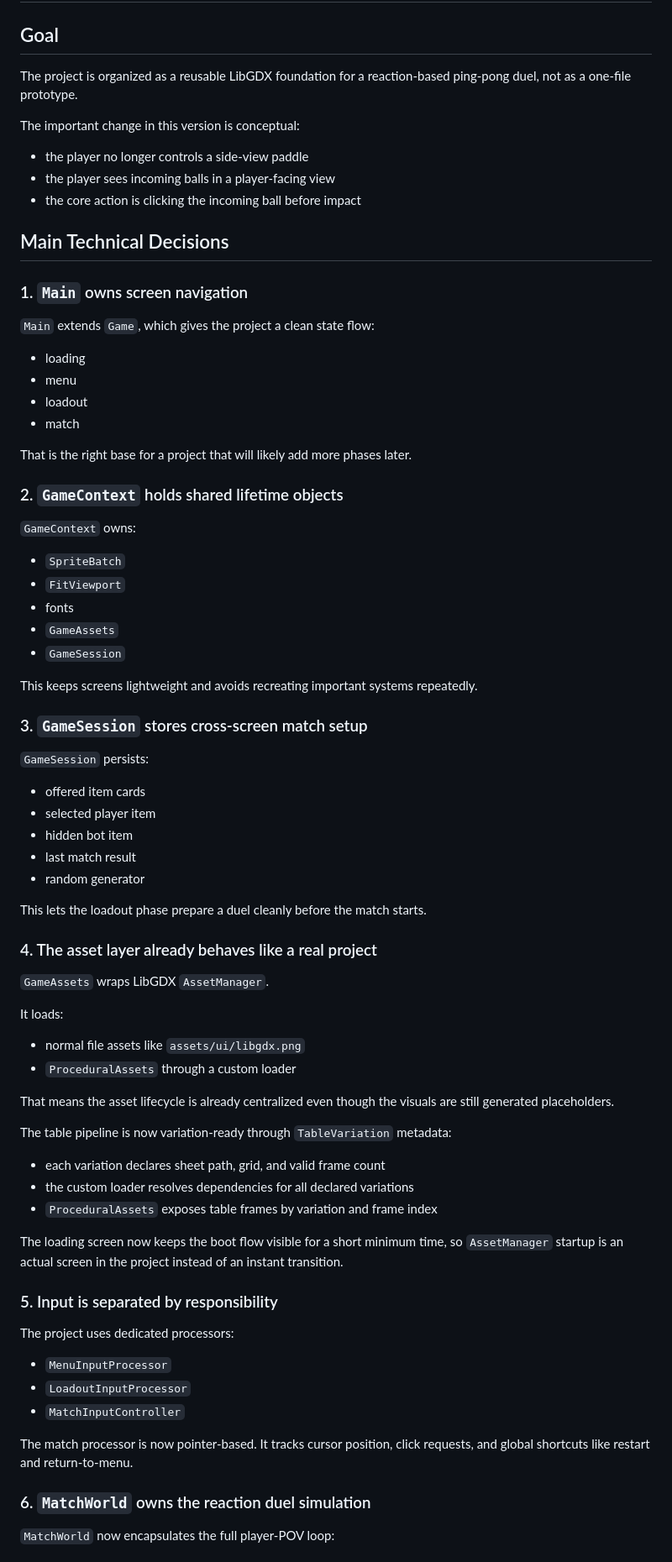
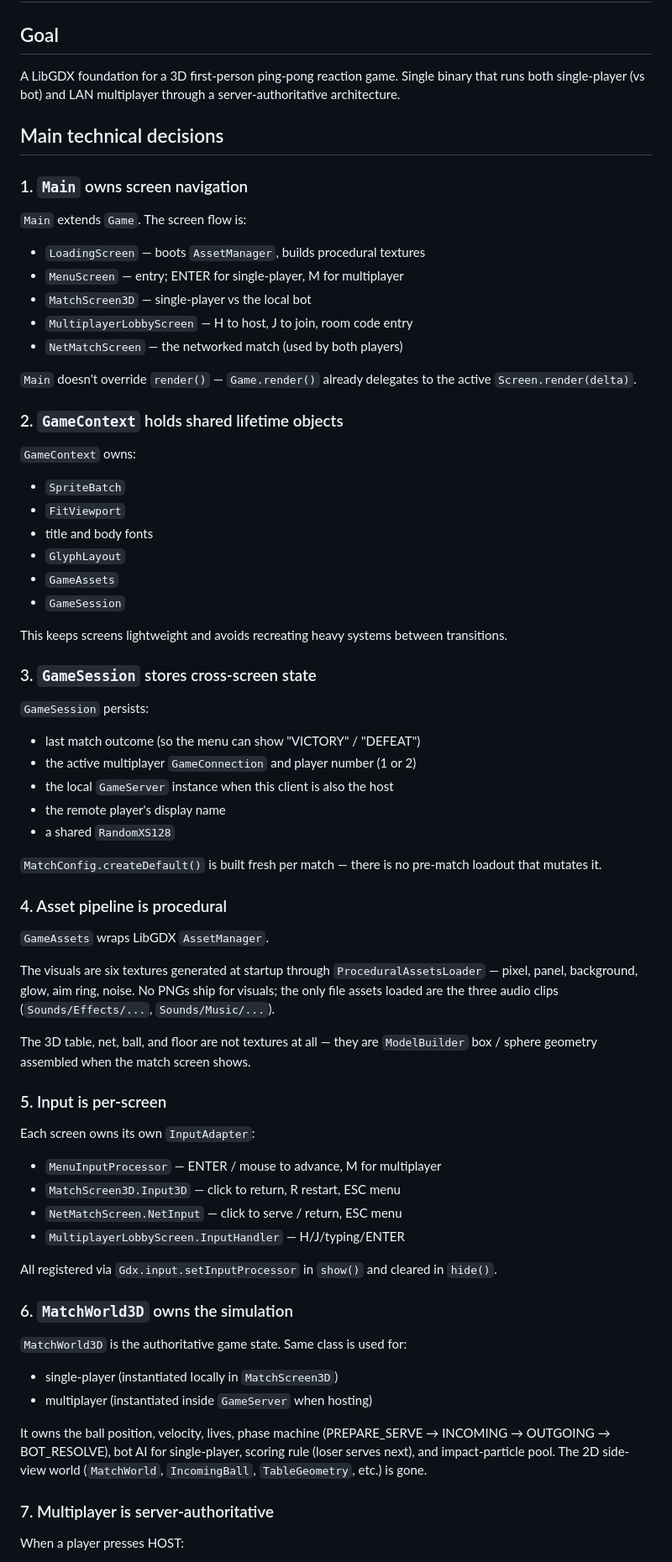
Before and after one commit to PedroI1S/PingPongGame, a Markdown page: docs/architecture.md, the part around one of its changes. Shown at 84% size. Rendered like a GitHub page.

```diff
--- a/docs/architecture.md
+++ b/docs/architecture.md
@@ -2,26 +2,24 @@
 
 ## Goal
 
-The project is organized as a reusable LibGDX foundation for a reaction-based ping-pong duel, not as a one-file prototype.
+A LibGDX foundation for a 3D first-person ping-pong reaction game.
+Single binary that runs both single-player (vs bot) and LAN multiplayer
+through a server-authoritative architecture.
 
-The important change in this version is conceptual:
-
-- the player no longer controls a side-view paddle
-- the player sees incoming balls in a player-facing view
-- the core action is clicking the incoming ball before impact
-
-## Main Technical Decisions
+## Main technical decisions
 
 ### 1. `Main` owns screen navigation
 
-`Main` extends `Game`, which gives the project a clean state flow:
+`Main` extends `Game`. The screen flow is:
 
-- loading
-- menu
-- loadout
-- match
+- `LoadingScreen` — boots `AssetManager`, builds procedural textures
+- `MenuScreen` — entry; ENTER for single-player, M for multiplayer
+- `MatchScreen3D` — single-player vs the local bot
+- `MultiplayerLobbyScreen` — H to host, J to join, room code entry
+- `NetMatchScreen` — the networked match (used by both players)
 
-That is the right base for a project that will likely add more phases later.
+`Main` doesn't override `render()` — `Game.render()` already delegates to
+the active `Screen.render(delta)`.
 
 ### 2. `GameContext` holds shared lifetime objects
 
@@ -29,54 +27,66 @@ That is the right base for a project that will likely add more phases later.
 
 - `SpriteBatch`
 - `FitViewport`
-- fonts
+- title and body fonts
+- `GlyphLayout`
 - `GameAssets`
 - `GameSession`
 
-This keeps screens lightweight and avoids recreating important systems repeatedly.
+This keeps screens lightweight and avoids recreating heavy systems
+between transitions.
 
-### 3. `GameSession` stores cross-screen match setup
+### 3. `GameSession` stores cross-screen state
 
 `GameSession` persists:
 
-- offered item cards
-- selected player item
-- hidden bot item
-- last match result
-- random generator
+- last match outcome (so the menu can show "VICTORY" / "DEFEAT")
+- the active multiplayer `GameConnection` and player number (1 or 2)
+- the local `GameServer` instance when this client is also the host
+- the remote player's display name
+- a shared `RandomXS128`
 
-This lets the loadout phase prepare a duel cleanly before the match starts.
+`MatchConfig.createDefault()` is built fresh per match — there is no
+pre-match loadout that mutates it.
 
-### 4. The asset layer already behaves like a real project
+### 4. Asset pipeline is procedural
 
 `GameAssets` wraps LibGDX `AssetManager`.
 
-It loads:
+The visuals are six textures generated at startup through
+`ProceduralAssetsLoader` — pixel, panel, background, glow, aim ring,
+noise. No PNGs ship for visuals; the only file assets loaded are the
+three audio clips (`Sounds/Effects/...`, `Sounds/Music/...`).
 
-- normal file assets like `assets/ui/libgdx.png`
-- `ProceduralAssets` through a custom loader
+The 3D table, net, ball, and floor are not textures at all — they are
+`ModelBuilder` box / sphere geometry assembled when the match screen
+shows.
 
-That means the asset lifecycle is already centralized even though the visuals are still generated placeholders.
+### 5. Input is per-screen
 
-The table pipeline is now variation-ready through `TableVariation` metadata:
+Each screen owns its own `InputAdapter`:
 
-- each variation declares sheet path, grid, and valid frame count
-- the custom loader resolves dependencies for all declared variations
-- `ProceduralAssets` exposes table frames by variation and frame index
+- `MenuInputProcessor` — ENTER / mouse to advance, M for multiplayer
+- `MatchScreen3D.Input3D` — click to return, R restart, ESC menu
+- `NetMatchScreen.NetInput` — click to serve / return, ESC menu
+- `MultiplayerLobbyScreen.InputHandler` — H/J/typing/ENTER
 
-The loading screen now keeps the boot flow visible for a short minimum time, so `AssetManager` startup is an actual screen in the project instead of an instant transition.
+All registered via `Gdx.input.setInputProcessor` in `show()` and cleared
+in `hide()`.
 
-### 5. Input is separated by responsibility
+### 6. `MatchWorld3D` owns the simulation
 
-The project uses dedicated processors:
+`MatchWorld3D` is the authoritative game state. Same class is used for:
 
-- `MenuInputProcessor`
-- `LoadoutInputProcessor`
-- `MatchInputController`
+- single-player (instantiated locally in `MatchScreen3D`)
+- multiplayer (instantiated inside `GameServer` when hosting)
 
-The match processor is now pointer-based. It tracks cursor position, click requests, and global shortcuts like restart and return-to-menu.
+It owns the ball position, velocity, lives, phase machine
+(PREPARE_SERVE → INCOMING → OUTGOING → BOT_RESOLVE), bot AI for
+single-player, scoring rule (loser serves next), and impact-particle
+pool. The 2D side-view world (`MatchWorld`, `IncomingBall`,
+`TableGeometry`, etc.) is gone.
 
-### 6. `MatchWorld` owns the reaction duel simulation
+### 7. Multiplayer is server-authoritative
 
-`MatchWorld` now encapsulates the full player-POV loop:
+When a player presses HOST:
 
```
Also changed, not shown: other parts of docs/architecture.md (+99 -80 lines), docs/gameplay-roadmap.md (+102 -101 lines), docs/plan.md (+130 -77 lines).
